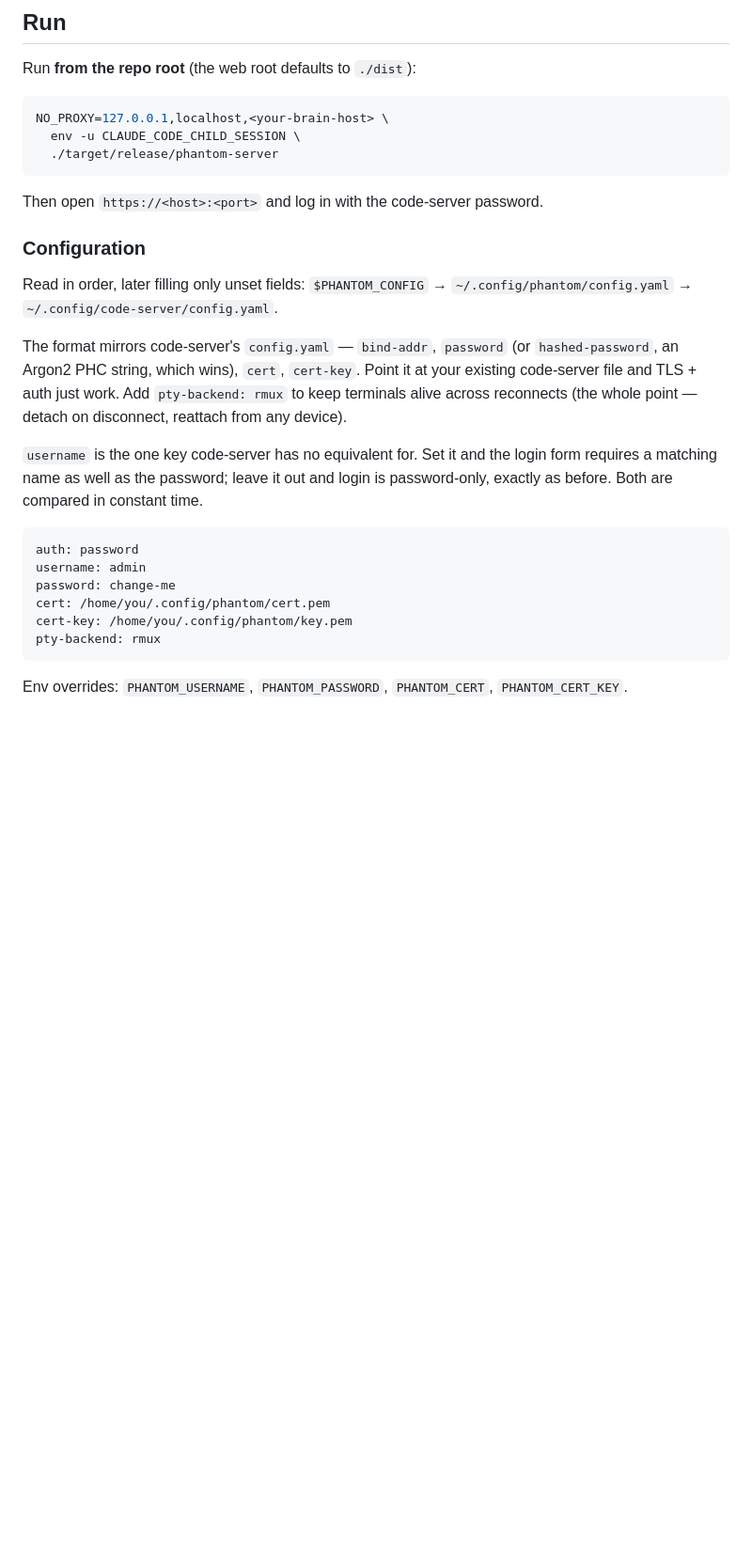
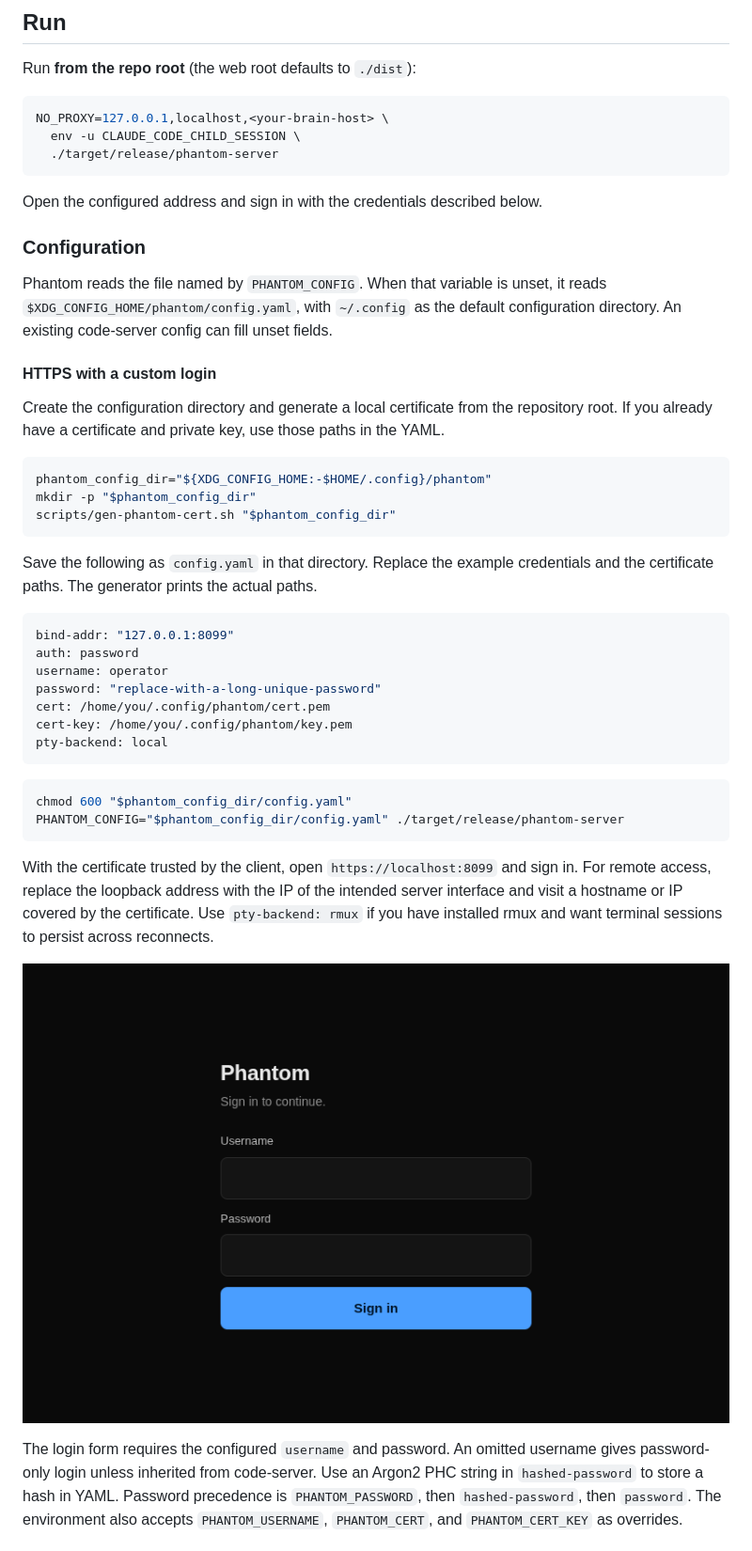
Before and after one commit to Sam20180103/Phantom, a Markdown page: crates/phantom-server/README.md, the part around one of its changes. Shown at 94% size. Drawn GitHub-style; pictures changed too: docs/screenshots/sign-in.png (added); blank space fills up the shorter version.

````diff
--- a/crates/phantom-server/README.md
+++ b/crates/phantom-server/README.md
@@ -43,31 +43,56 @@ NO_PROXY=127.0.0.1,localhost,<your-brain-host> \
   ./target/release/phantom-server
 ```
 
-Then open `https://<host>:<port>` and log in with the code-server password.
+Open the configured address and sign in with the credentials described below.
 
 ### Configuration
 
-Read in order, later filling only unset fields:
-`$PHANTOM_CONFIG` → `~/.config/phantom/config.yaml` → `~/.config/code-server/config.yaml`.
+Phantom reads the file named by `PHANTOM_CONFIG`. When that variable is unset,
+it reads `$XDG_CONFIG_HOME/phantom/config.yaml`, with `~/.config` as the default
+configuration directory. An existing code-server config can fill unset fields.
 
-The format mirrors code-server's `config.yaml` — `bind-addr`, `password` (or
-`hashed-password`, an Argon2 PHC string, which wins), `cert`, `cert-key`. Point
-it at your existing code-server file and TLS + auth just work. Add
-`pty-backend: rmux` to keep terminals alive across reconnects (the whole point —
-detach on disconnect, reattach from any device).
+#### HTTPS with a custom login
 
-`username` is the one key code-server has no equivalent for. Set it and the
-login form requires a matching name as well as the password; leave it out and
-login is password-only, exactly as before. Both are compared in constant time.
+Create the configuration directory and generate a local certificate from the
+repository root. If you already have a certificate and private key, use those
+paths in the YAML.
+
+```sh
+phantom_config_dir="${XDG_CONFIG_HOME:-$HOME/.config}/phantom"
+mkdir -p "$phantom_config_dir"
+scripts/gen-phantom-cert.sh "$phantom_config_dir"
+```
+
+Save the following as `config.yaml` in that directory. Replace the example
+credentials and the certificate paths. The generator prints the actual paths.
 
 ```yaml
+bind-addr: "127.0.0.1:8099"
 auth: password
-username: admin
-password: change-me
+username: operator
+password: "replace-with-a-long-unique-password"
 cert: /home/you/.config/phantom/cert.pem
 cert-key: /home/you/.config/phantom/key.pem
-pty-backend: rmux
+pty-backend: local
 ```
 
-Env overrides: `PHANTOM_USERNAME`, `PHANTOM_PASSWORD`, `PHANTOM_CERT`,
-`PHANTOM_CERT_KEY`.
+```sh
+chmod 600 "$phantom_config_dir/config.yaml"
+PHANTOM_CONFIG="$phantom_config_dir/config.yaml" ./target/release/phantom-server
+```
+
+With the certificate trusted by the client, open `https://localhost:8099`
+and sign in. For remote access, replace the loopback address with the IP of
+the intended server interface and visit a hostname or IP covered by the
+certificate. Use `pty-backend: rmux` if you have installed rmux and want
+terminal sessions to persist across reconnects.
+
+![Phantom browser sign-in form with username and password fields](../../docs/screenshots/sign-in.png)
+
+The login form requires the configured `username` and password. An omitted
+username gives password-only login unless inherited from code-server.
+Use an Argon2 PHC string in `hashed-password` to store a hash in YAML.
+Password precedence is `PHANTOM_PASSWORD`, then `hashed-password`, then
+`password`. The environment also accepts `PHANTOM_USERNAME`, `PHANTOM_CERT`,
+and `PHANTOM_CERT_KEY` as overrides.
+
````
Also changed, not shown: other parts of crates/phantom-server/README.md (+30 -7 lines), README.md (+44 -6 lines), docs/screenshots/codex.png (added), docs/screenshots/reattach.png (added).
